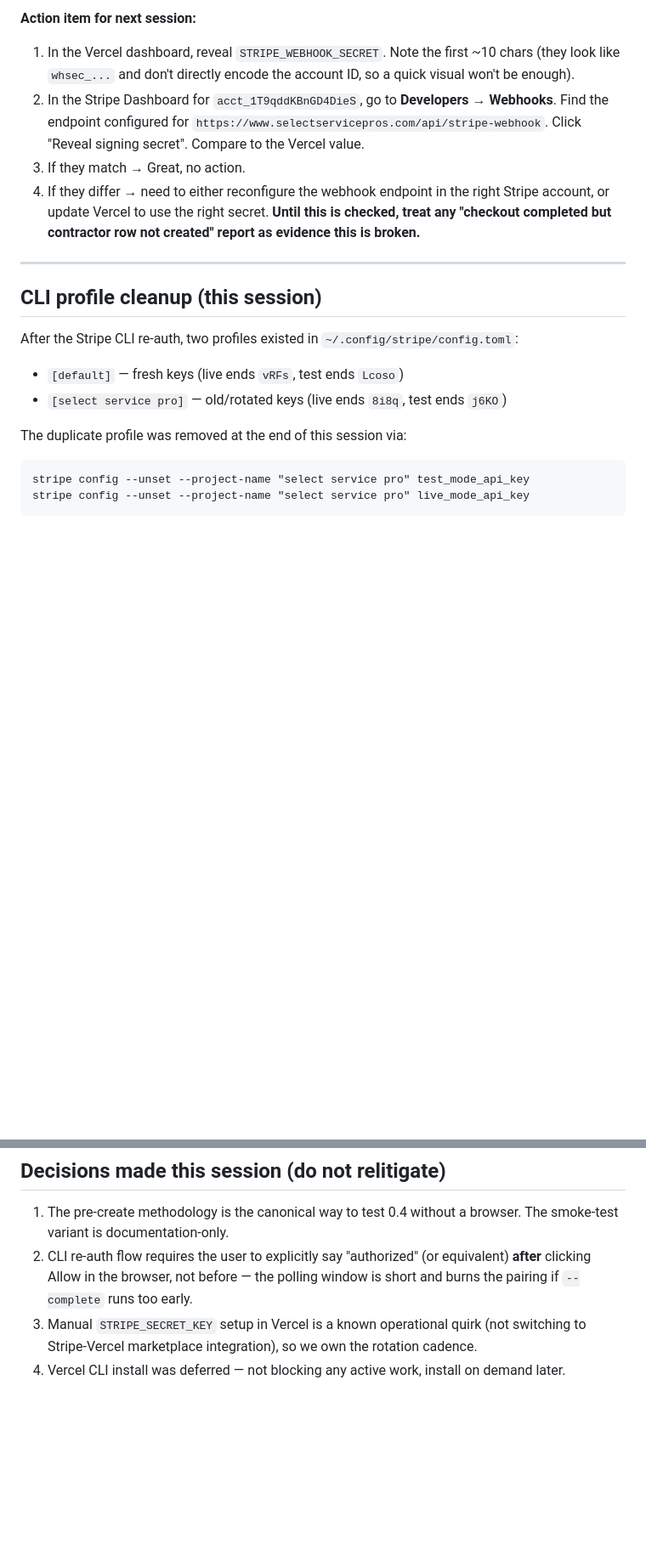
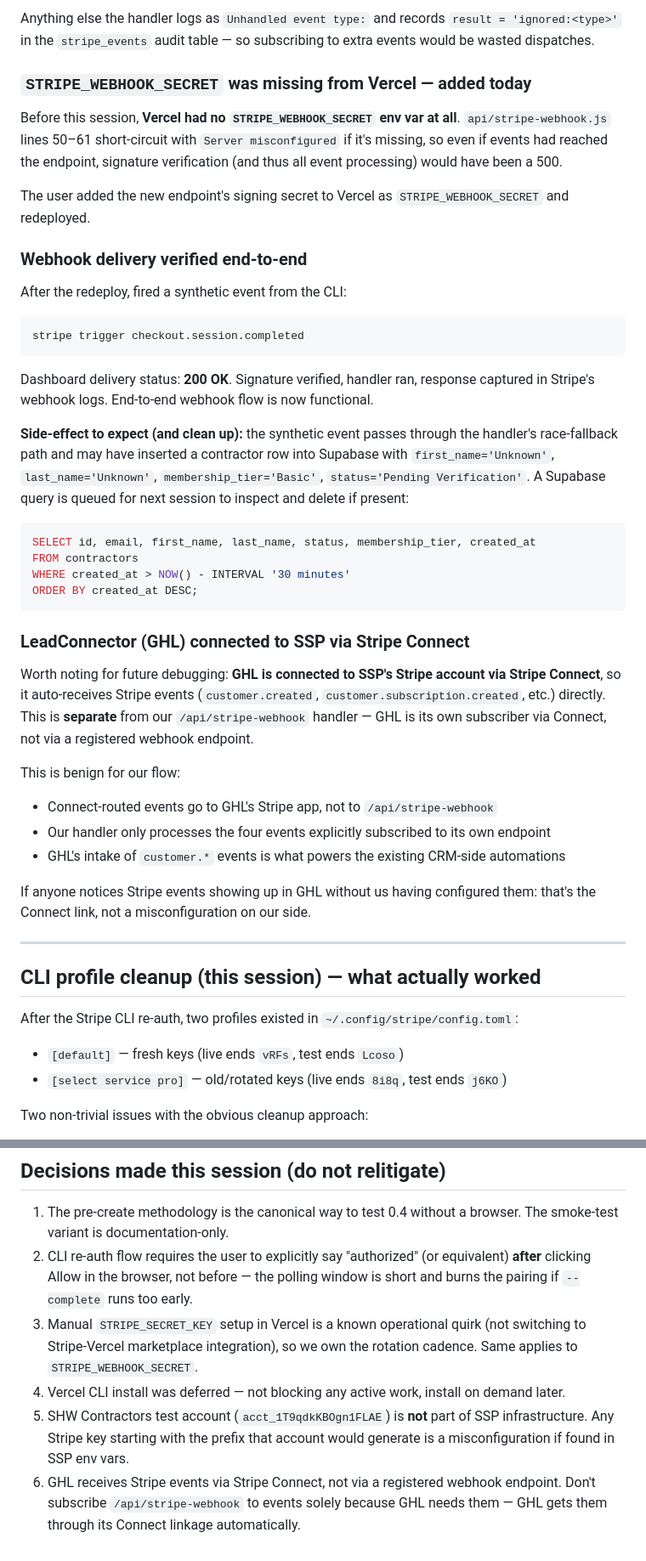
Before and after one commit to Davemoradi/selectservicepros-pages, a Markdown page: SESSION-HANDOFF-MAY05.md, 2 parts joined by grey strips. Shown at 85% size. Drawn GitHub-style; blank space fills up the shorter version.

````diff
--- a/SESSION-HANDOFF-MAY05.md
+++ b/SESSION-HANDOFF-MAY05.md
@@ -98,21 +112,51 @@ We confirmed `STRIPE_SECRET_KEY` belongs to Select Service Pro. We did **not** v
 
-**Action item for next session:**
-1. In the Vercel dashboard, reveal `STRIPE_WEBHOOK_SECRET`. Note the first ~10 chars (they look like `whsec_...` and don't directly encode the account ID, so a quick visual won't be enough).
-2. In the Stripe Dashboard for `acct_1T9qddKBnGD4DieS`, go to **Developers → Webhooks**. Find the endpoint configured for `https://www.selectservicepros.com/api/stripe-webhook`. Click "Reveal signing secret". Compare to the Vercel value.
-3. If they match → Great, no action.
-4. If they differ → need to either reconfigure the webhook endpoint in the right Stripe account, or update Vercel to use the right secret. **Until this is checked, treat any "checkout completed but contractor row not created" report as evidence this is broken.**
+Anything else the handler logs as `Unhandled event type:` and records `result = 'ignored:<type>'` in the `stripe_events` audit table — so subscribing to extra events would be wasted dispatches.
+
+### `STRIPE_WEBHOOK_SECRET` was missing from Vercel — added today
+
+Before this session, **Vercel had no `STRIPE_WEBHOOK_SECRET` env var at all**. `api/stripe-webhook.js` lines 50–61 short-circuit with `Server misconfigured` if it's missing, so even if events had reached the endpoint, signature verification (and thus all event processing) would have been a 500.
+
+The user added the new endpoint's signing secret to Vercel as `STRIPE_WEBHOOK_SECRET` and redeployed.
+
+### Webhook delivery verified end-to-end
+
+After the redeploy, fired a synthetic event from the CLI:
+
+```
+stripe trigger checkout.session.completed
+```
+
+Dashboard delivery status: **200 OK**. Signature verified, handler ran, response captured in Stripe's webhook logs. End-to-end webhook flow is now functional.
+
+**Side-effect to expect (and clean up):** the synthetic event passes through the handler's race-fallback path and may have inserted a contractor row into Supabase with `first_name='Unknown'`, `last_name='Unknown'`, `membership_tier='Basic'`, `status='Pending Verification'`. A Supabase query is queued for next session to inspect and delete if present:
+
+```sql
+SELECT id, email, first_name, last_name, status, membership_tier, created_at
+FROM contractors
+WHERE created_at > NOW() - INTERVAL '30 minutes'
+ORDER BY created_at DESC;
+```
+
+### LeadConnector (GHL) connected to SSP via Stripe Connect
+
+Worth noting for future debugging: **GHL is connected to SSP's Stripe account via Stripe Connect**, so it auto-receives Stripe events (`customer.created`, `customer.subscription.created`, etc.) directly. This is **separate** from our `/api/stripe-webhook` handler — GHL is its own subscriber via Connect, not via a registered webhook endpoint.
+
+This is benign for our flow:
+
+- Connect-routed events go to GHL's Stripe app, not to `/api/stripe-webhook`
+- Our handler only processes the four events explicitly subscribed to its own endpoint
+- GHL's intake of `customer.*` events is what powers the existing CRM-side automations
+
+If anyone notices Stripe events showing up in GHL without us having configured them: that's the Connect link, not a misconfiguration on our side.
 
 ---
 
-## CLI profile cleanup (this session)
+## CLI profile cleanup (this session) — what actually worked
 
 After the Stripe CLI re-auth, two profiles existed in `~/.config/stripe/config.toml`:
+
 - `[default]` — fresh keys (live ends `vRFs`, test ends `Lcoso`)
 - `[select service pro]` — old/rotated keys (live ends `8i8q`, test ends `j6KO`)
 
-The duplicate profile was removed at the end of this session via:
-```
-stripe config --unset --project-name "select service pro" test_mode_api_key
-stripe config --unset --project-name "select service pro" live_mode_api_key
-```
+Two non-trivial issues with the obvious cleanup approach:
 
@@ -158,5 +216,7 @@ These are still aspirational doc updates; not done yet.
 
 1. The pre-create methodology is the canonical way to test 0.4 without a browser. The smoke-test variant is documentation-only.
 2. CLI re-auth flow requires the user to explicitly say "authorized" (or equivalent) **after** clicking Allow in the browser, not before — the polling window is short and burns the pairing if `--complete` runs too early.
-3. Manual `STRIPE_SECRET_KEY` setup in Vercel is a known operational quirk (not switching to Stripe-Vercel marketplace integration), so we own the rotation cadence.
+3. Manual `STRIPE_SECRET_KEY` setup in Vercel is a known operational quirk (not switching to Stripe-Vercel marketplace integration), so we own the rotation cadence. Same applies to `STRIPE_WEBHOOK_SECRET`.
 4. Vercel CLI install was deferred — not blocking any active work, install on demand later.
+5. SHW Contractors test account (`acct_1T9qdkKBOgn1FLAE`) is **not** part of SSP infrastructure. Any Stripe key starting with the prefix that account would generate is a misconfiguration if found in SSP env vars.
+6. GHL receives Stripe events via Stripe Connect, not via a registered webhook endpoint. Don't subscribe `/api/stripe-webhook` to events solely because GHL needs them — GHL gets them through its Connect linkage automatically.
````
Also changed, not shown: other parts of SESSION-HANDOFF-MAY05.md (+58 -30 lines).
